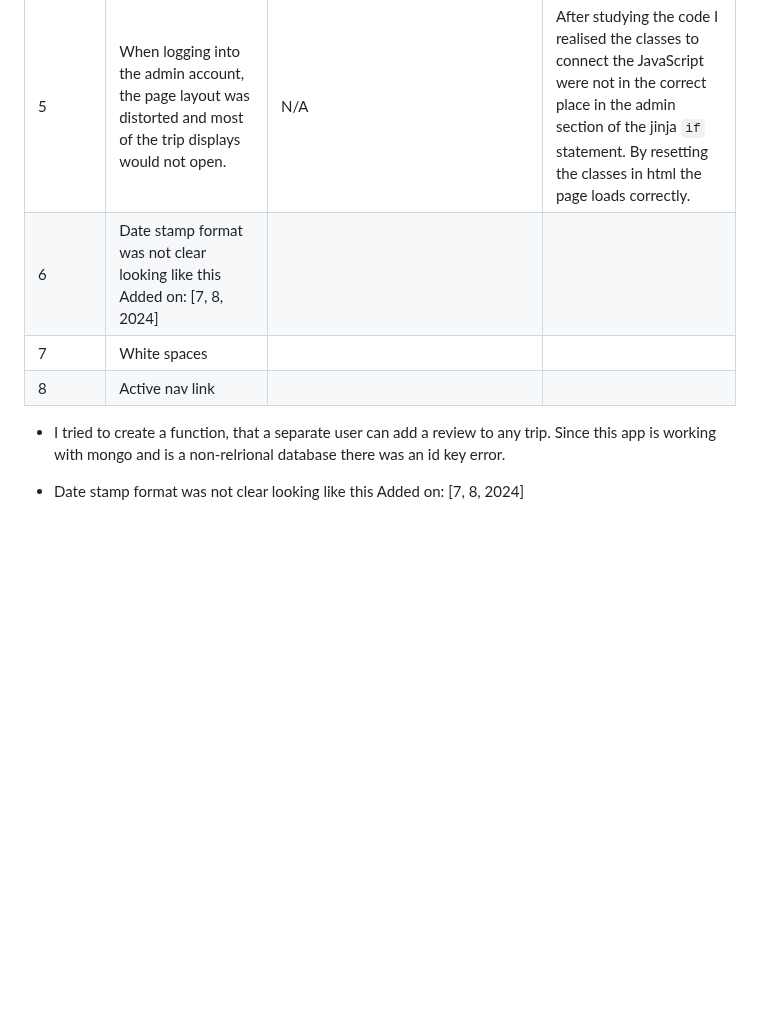
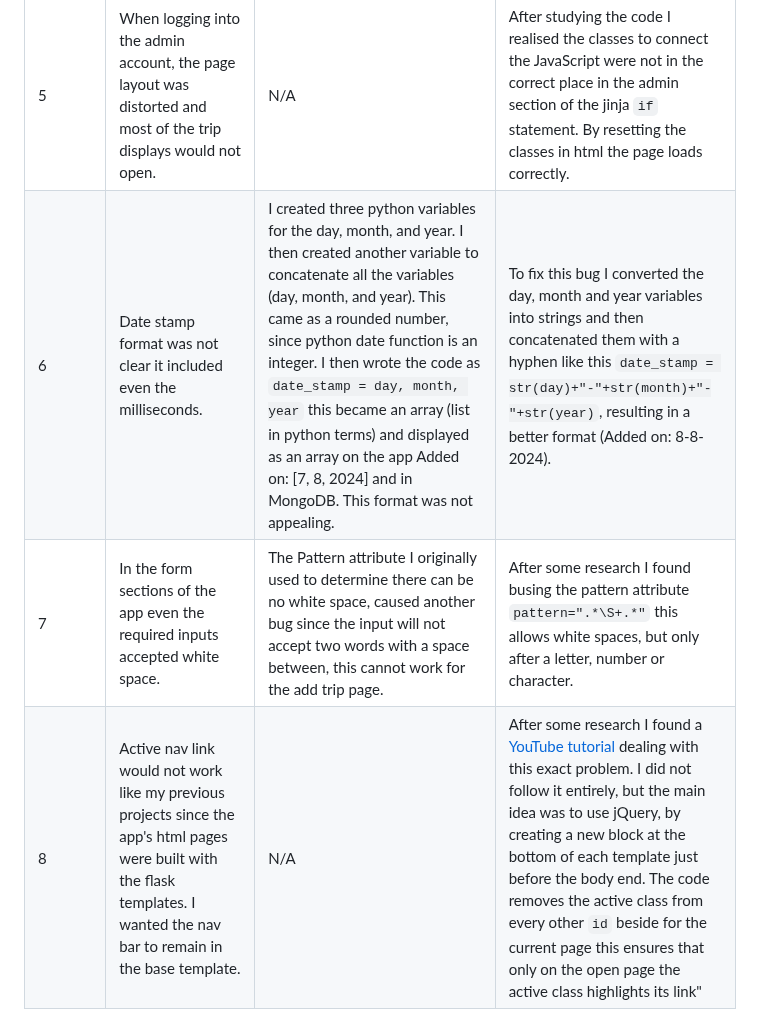
Before and after one commit to e-h-dev/trip-discoverer, a Markdown page: README.md, the part around the change. Drawn GitHub-style; blank space fills up the shorter version.

Commit message:
Update bugs section

```diff
--- a/README.md
+++ b/README.md
@@ -157,14 +157,6 @@ HTML, CSS, JavaScript, Python, Jinja
 | 3 | To create a delete confirmation message, I tried to create a button which activates a JavaScript function creating a new button to the DOM with a `href` link to the python delete function. This did not work. | I realised, since the python route which the delete function activates is a backend function connecting the app to the mongo data base. However, the JavaScript function will only speak to the DOM as a front-end html builder rendering the `url_for` to the python function useless. To fix this issue I checked the `href` in devtools, where an id number was rendered by the python function via the `url_for`. I copied this id based link, and updated the `href` which JavaScript was creating for the DOM, this fixed the bug, and the delete button created by JavaScript deleted the trip. The fix failed, because it only worked for the trip with that id, no other trip could be deleted. | To fix this bug I wrote the html for the confirmation and hid it with display none in css. The JavaScript function changes the display properties of both buttons hiding the first delete button and revealing the confirmation button. This fixed the main problem, but it created another bug. (see bug 4) |
 | 4 | The fix in bug 3 caused a second bug. The JavaScript function only worked on the first trip of the list, for the rest of the items on display the delete button was inactive. | N/A | The reason for this bug was, I targeted the HTML elements with JavaScript via the ids. In JavaScript only one identical id could be used. I changed the JavaScript function to target the HTML `class`, then created a for loop to iterate over all instances of the class, this way the delete confirmation is active on all trips displayed. |
 | 5 | When logging into the admin account, the page layout was distorted and most of the trip displays would not open. | N/A | After studying the code I realised the classes to connect the JavaScript were not in the correct place in the admin section of the jinja `if` statement. By resetting the classes in html the page loads correctly. |
-| 6 | Date stamp format was not clear looking like this Added on: [7, 8, 2024] |
-| 7 | White spaces |
-| 8 | Active nav link |
-
-
-
-
-- I tried to create a function, that a separate user can add a review to any trip.
-Since this app is working with mongo and is a non-relrional database there was an id key error.
-
-- Date stamp format was not clear looking like this Added on: [7, 8, 2024]
+| 6 | Date stamp format was not clear it included even the milliseconds. | I created three python variables for the day, month, and year. I then created another variable to concatenate all the variables (day, month, and year). This came as a rounded number, since python date function is an integer. I then wrote the code as `date_stamp = day, month, year` this became an array (list in python terms) and displayed as an array on the app Added on: [7, 8, 2024] and in MongoDB. This format was not appealing. | To fix this bug I converted the day, month and year variables into strings and then concatenated them with a hyphen like this `date_stamp = str(day)+"-"+str(month)+"-"+str(year)`, resulting in a better format (Added on: 8-8-2024). |
+| 7 | In the form sections of the app even the required inputs accepted white space. | The Pattern attribute I originally used to determine there can be no white space, caused another bug since the input will not accept two words with a space between, this cannot work for the add trip page. | After some research I found busing the pattern attribute `pattern=".*\S+.*"` this allows white spaces, but only after a letter, number or character. |
+| 8 | Active nav link would not work like my previous projects since the app's html pages were built with the flask templates. I wanted the nav bar to remain in the base template. | N/A | After some research I found a [YouTube tutorial](https://www.youtube.com/watch?v=sIGPwvd-nTk) dealing with this exact problem. I did not follow it entirely, but the main idea was to use jQuery, by creating a new block at the bottom of each template just before the body end. The code removes the active class from every other `id` beside for the current page this ensures that only on the open page the active class highlights its link" |
```
